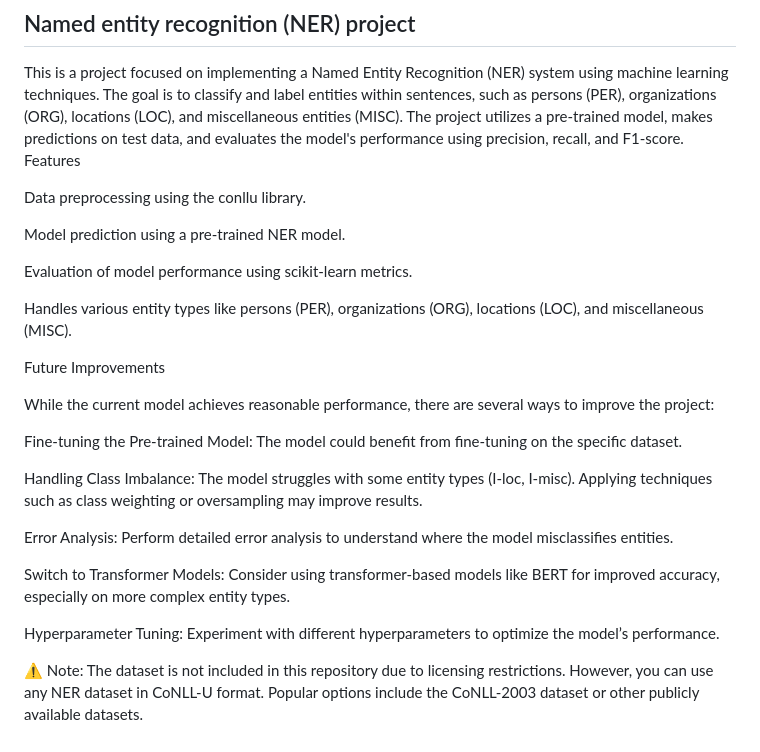
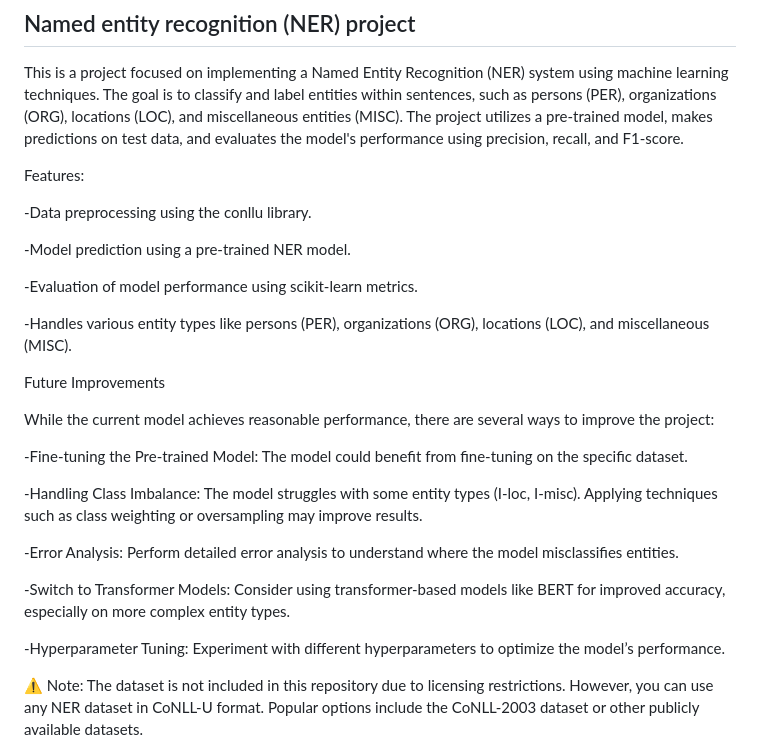
Before and after one commit to ljovan00/Projekti, a Markdown page: README.md, the part around the change. Rendered like a GitHub page.

```diff
--- a/README.md
+++ b/README.md
@@ -52,29 +52,30 @@ Application possibilities:
 ## Named entity recognition (NER) project
 
 This is a project focused on implementing a Named Entity Recognition (NER) system using machine learning techniques. The goal is to classify and label entities within sentences, such as persons (PER), organizations (ORG), locations (LOC), and miscellaneous entities (MISC). The project utilizes a pre-trained model, makes predictions on test data, and evaluates the model's performance using precision, recall, and F1-score.
-Features
 
-Data preprocessing using the conllu library.
+Features:
 
-Model prediction using a pre-trained NER model.
+-Data preprocessing using the conllu library.
 
-Evaluation of model performance using scikit-learn metrics.
+-Model prediction using a pre-trained NER model.
 
-Handles various entity types like persons (PER), organizations (ORG), locations (LOC), and miscellaneous (MISC).
+-Evaluation of model performance using scikit-learn metrics.
+
+-Handles various entity types like persons (PER), organizations (ORG), locations (LOC), and miscellaneous (MISC).
 
 Future Improvements
 
 While the current model achieves reasonable performance, there are several ways to improve the project:
 
-Fine-tuning the Pre-trained Model: The model could benefit from fine-tuning on the specific dataset.
+-Fine-tuning the Pre-trained Model: The model could benefit from fine-tuning on the specific dataset.
 
-Handling Class Imbalance: The model struggles with some entity types (I-loc, I-misc). Applying techniques such as class weighting or oversampling may improve results.
+-Handling Class Imbalance: The model struggles with some entity types (I-loc, I-misc). Applying techniques such as class weighting or oversampling may improve results.
 
-Error Analysis: Perform detailed error analysis to understand where the model misclassifies entities.
+-Error Analysis: Perform detailed error analysis to understand where the model misclassifies entities.
 
-Switch to Transformer Models: Consider using transformer-based models like BERT for improved accuracy, especially on more complex entity types.
+-Switch to Transformer Models: Consider using transformer-based models like BERT for improved accuracy, especially on more complex entity types.
 
-Hyperparameter Tuning: Experiment with different hyperparameters to optimize the model’s performance.
+-Hyperparameter Tuning: Experiment with different hyperparameters to optimize the model’s performance.
 
 ⚠️ Note: The dataset is not included in this repository due to licensing restrictions. However, you can use any NER dataset in CoNLL-U format. Popular options include the CoNLL-2003 dataset or other publicly available datasets.
 
```
